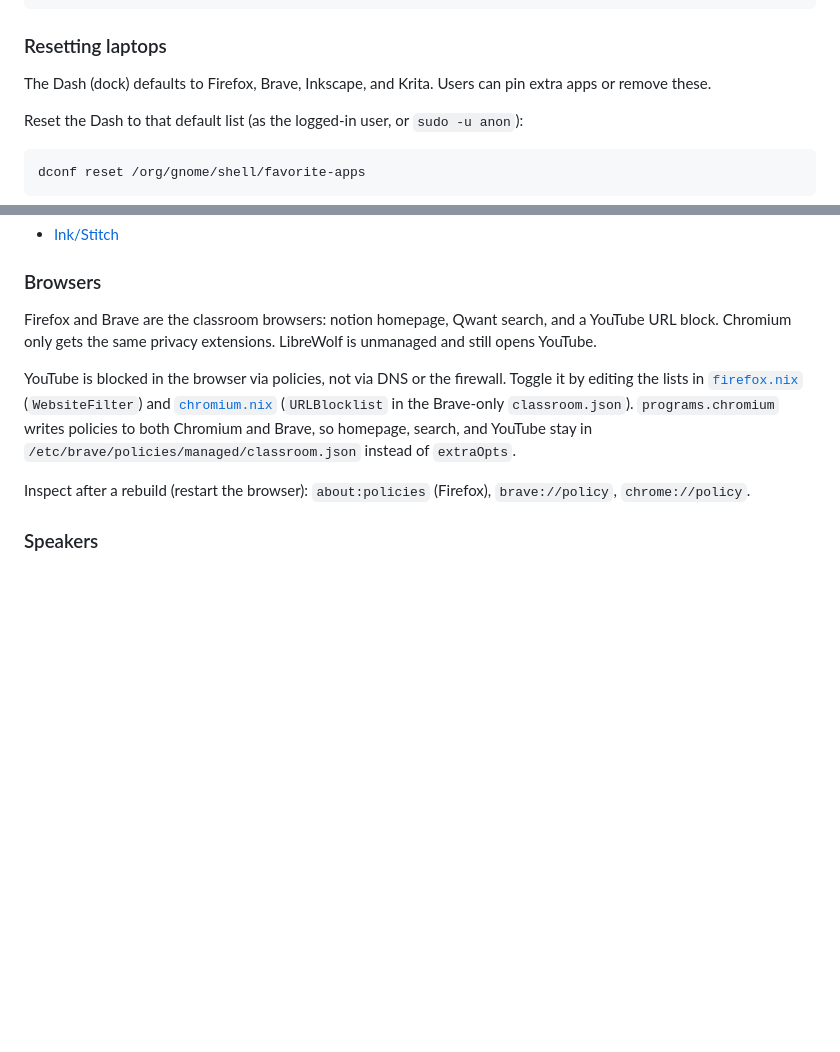
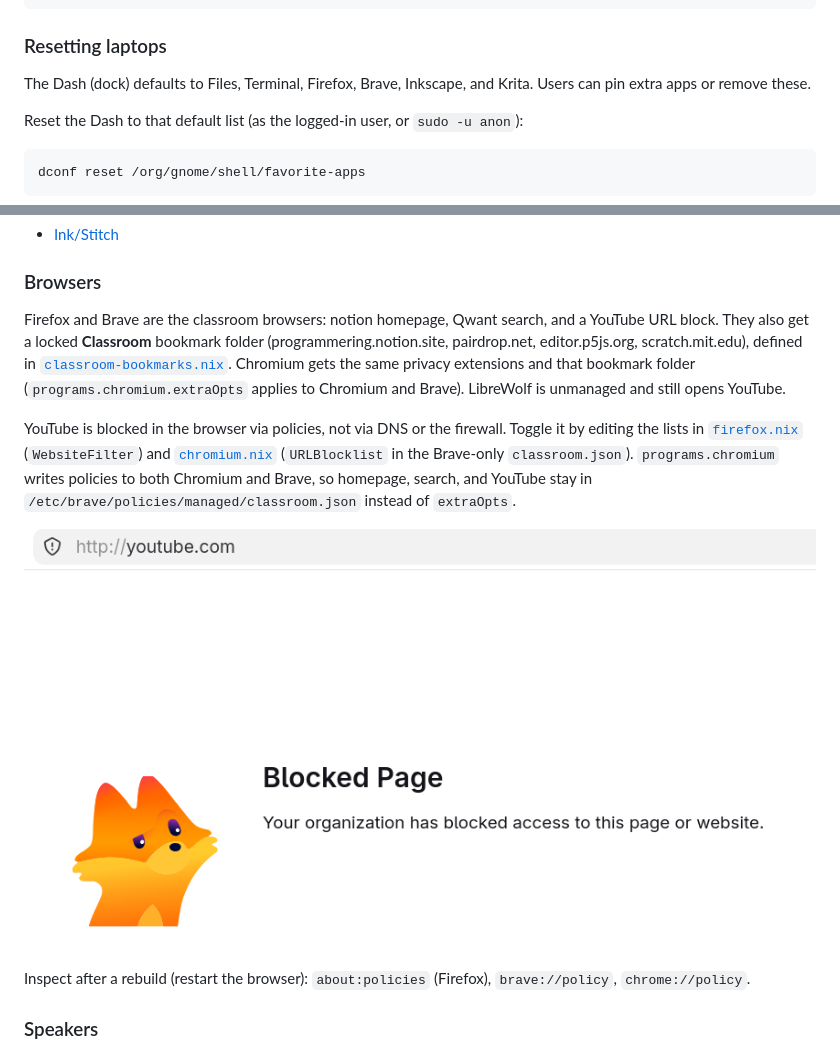
Before and after one commit to jensfriisnielsen/cpb-laptops, a Markdown page: README.md, 2 parts joined by grey strips. GitHub-like rendering; pictures changed too: docs/youtube-blocked.png (added); blank space fills up the shorter version.

Commit message:
Add bookmakrs

```diff
--- a/README.md
+++ b/README.md
@@ -37,7 +37,7 @@ sudo systemctl start nixos-upgrade.service
 
 ### Resetting laptops
 
-The Dash (dock) defaults to Firefox, Brave, Inkscape, and Krita. Users can pin extra apps or remove these.
+The Dash (dock) defaults to Files, Terminal, Firefox, Brave, Inkscape, and Krita. Users can pin extra apps or remove these.
 
 Reset the Dash to that default list (as the logged-in user, or `sudo -u anon`):
 
@@ -150,12 +150,15 @@ Inkscape with extensions:
 ### Browsers
 
 Firefox and Brave are the classroom browsers: notion homepage, Qwant search, and a YouTube URL block.
-Chromium only gets the same privacy extensions.
+They also get a locked **Classroom** bookmark folder (programmering.notion.site, pairdrop.net, editor.p5js.org, scratch.mit.edu), defined in [`classroom-bookmarks.nix`](classroom-bookmarks.nix).
+Chromium gets the same privacy extensions and that bookmark folder (`programs.chromium.extraOpts` applies to Chromium and Brave).
 LibreWolf is unmanaged and still opens YouTube.
 
 YouTube is blocked in the browser via policies, not via DNS or the firewall.
 Toggle it by editing the lists in [`firefox.nix`](firefox.nix) (`WebsiteFilter`) and [`chromium.nix`](chromium.nix) (`URLBlocklist` in the Brave-only `classroom.json`).
 `programs.chromium` writes policies to both Chromium and Brave, so homepage, search, and YouTube stay in `/etc/brave/policies/managed/classroom.json` instead of `extraOpts`.
+
+![youtube-blocked](docs/youtube-blocked.png)
 
 Inspect after a rebuild (restart the browser): `about:policies` (Firefox), `brave://policy`, `chrome://policy`.
 
```
Also changed, not shown: 4 other files.
